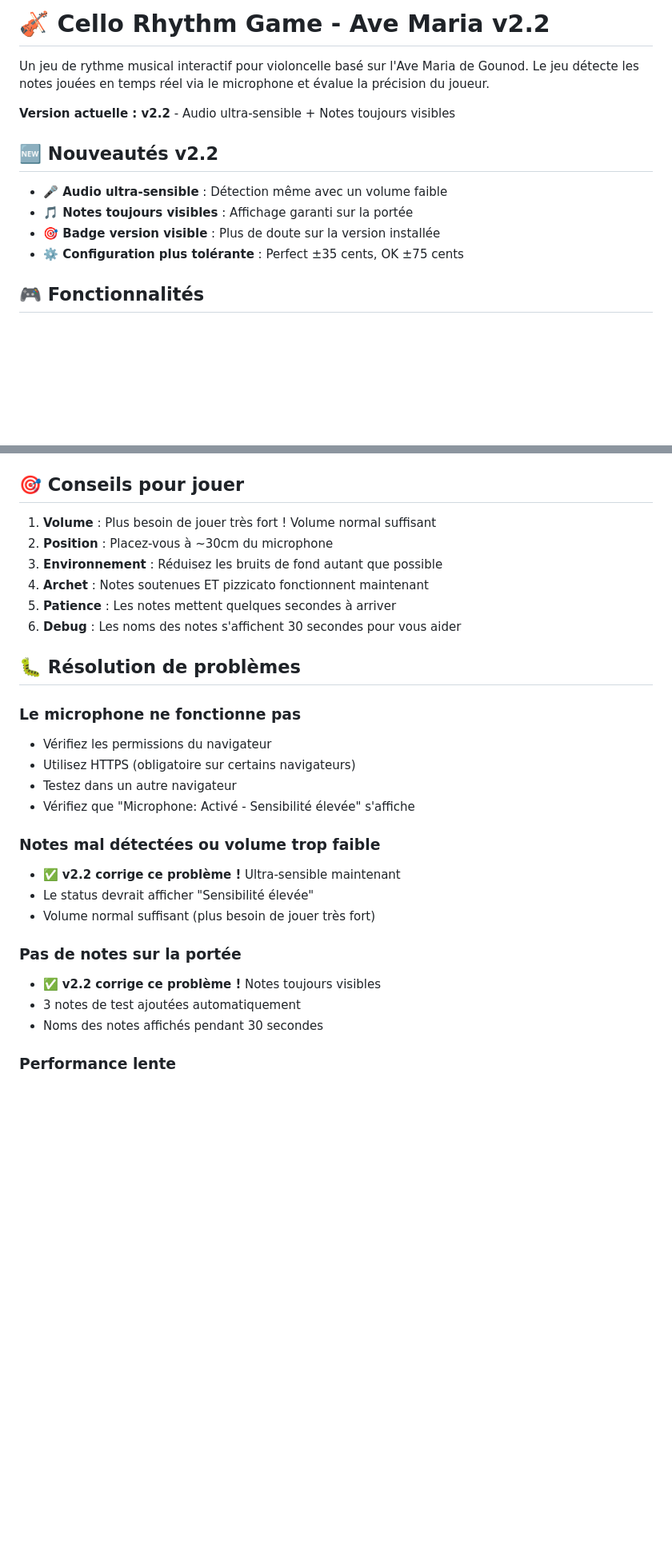
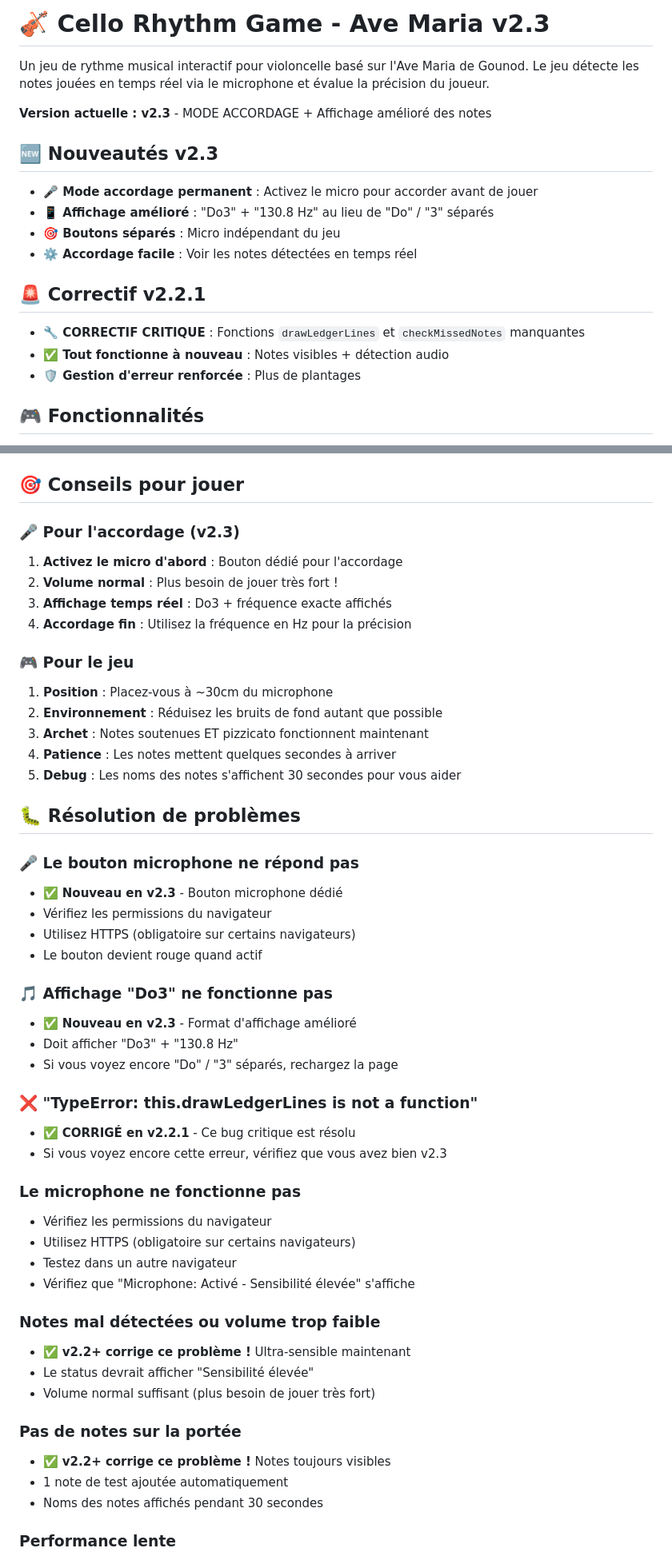
Before and after one commit to marketingprofr/cello, a Markdown page: readme.md, 2 parts joined by grey strips. Shown at 80% size. Rendered like a GitHub page; blank space fills up the shorter version.

```diff
--- a/readme.md
+++ b/readme.md
@@ -1,14 +1,19 @@
-# 🎻 Cello Rhythm Game - Ave Maria v2.2
+# 🎻 Cello Rhythm Game - Ave Maria v2.3
 
 Un jeu de rythme musical interactif pour violoncelle basé sur l'Ave Maria de Gounod. Le jeu détecte les notes jouées en temps réel via le microphone et évalue la précision du joueur.
 
-**Version actuelle : v2.2** - Audio ultra-sensible + Notes toujours visibles
+**Version actuelle : v2.3** - MODE ACCORDAGE + Affichage amélioré des notes
 
-## 🆕 Nouveautés v2.2
-- **🎤 Audio ultra-sensible** : Détection même avec un volume faible
-- **🎵 Notes toujours visibles** : Affichage garanti sur la portée
-- **🎯 Badge version visible** : Plus de doute sur la version installée
-- **⚙️ Configuration plus tolérante** : Perfect ±35 cents, OK ±75 cents
+## 🆕 Nouveautés v2.3
+- **🎤 Mode accordage permanent** : Activez le micro pour accorder avant de jouer
+- **📱 Affichage amélioré** : "Do3" + "130.8 Hz" au lieu de "Do" / "3" séparés
+- **🎯 Boutons séparés** : Micro indépendant du jeu
+- **⚙️ Accordage facile** : Voir les notes détectées en temps réel
+
+## 🚨 Correctif v2.2.1
+- **🔧 CORRECTIF CRITIQUE** : Fonctions `drawLedgerLines` et `checkMissedNotes` manquantes
+- **✅ Tout fonctionne à nouveau** : Notes visibles + détection audio
+- **🛡️ Gestion d'erreur renforcée** : Plus de plantages
 
 ## 🎮 Fonctionnalités
 
@@ -155,14 +162,35 @@ Dans `script.js`, méthode `detectPitch()` :
 
 ## 🎯 Conseils pour jouer
 
-1. **Volume** : Plus besoin de jouer très fort ! Volume normal suffisant
-2. **Position** : Placez-vous à ~30cm du microphone
-3. **Environnement** : Réduisez les bruits de fond autant que possible
-4. **Archet** : Notes soutenues ET pizzicato fonctionnent maintenant
-5. **Patience** : Les notes mettent quelques secondes à arriver
-6. **Debug** : Les noms des notes s'affichent 30 secondes pour vous aider
+### 🎤 Pour l'accordage (v2.3)
+1. **Activez le micro d'abord** : Bouton dédié pour l'accordage
+2. **Volume normal** : Plus besoin de jouer très fort !
+3. **Affichage temps réel** : Do3 + fréquence exacte affichés
+4. **Accordage fin** : Utilisez la fréquence en Hz pour la précision
+
+### 🎮 Pour le jeu
+1. **Position** : Placez-vous à ~30cm du microphone
+2. **Environnement** : Réduisez les bruits de fond autant que possible
+3. **Archet** : Notes soutenues ET pizzicato fonctionnent maintenant
+4. **Patience** : Les notes mettent quelques secondes à arriver
+5. **Debug** : Les noms des notes s'affichent 30 secondes pour vous aider
 
 ## 🐛 Résolution de problèmes
+
+### 🎤 Le bouton microphone ne répond pas
+- ✅ **Nouveau en v2.3** - Bouton microphone dédié
+- Vérifiez les permissions du navigateur
+- Utilisez HTTPS (obligatoire sur certains navigateurs)
+- Le bouton devient rouge quand actif
+
+### 🎵 Affichage "Do3" ne fonctionne pas
+- ✅ **Nouveau en v2.3** - Format d'affichage amélioré
+- Doit afficher "Do3" + "130.8 Hz"
+- Si vous voyez encore "Do" / "3" séparés, rechargez la page
+
+### ❌ "TypeError: this.drawLedgerLines is not a function"
+- ✅ **CORRIGÉ en v2.2.1** - Ce bug critique est résolu
+- Si vous voyez encore cette erreur, vérifiez que vous avez bien v2.3
 
 ### Le microphone ne fonctionne pas
 - Vérifiez les permissions du navigateur
@@ -171,13 +199,13 @@ Dans `script.js`, méthode `detectPitch()` :
 - Vérifiez que "Microphone: Activé - Sensibilité élevée" s'affiche
 
 ### Notes mal détectées ou volume trop faible
-- ✅ **v2.2 corrige ce problème !** Ultra-sensible maintenant
+- ✅ **v2.2+ corrige ce problème !** Ultra-sensible maintenant
 - Le status devrait afficher "Sensibilité élevée"
 - Volume normal suffisant (plus besoin de jouer très fort)
 
 ### Pas de notes sur la portée
-- ✅ **v2.2 corrige ce problème !** Notes toujours visibles
-- 3 notes de test ajoutées automatiquement
+- ✅ **v2.2+ corrige ce problème !** Notes toujours visibles
+- 1 note de test ajoutée automatiquement
 - Noms des notes affichés pendant 30 secondes
 
 ### Performance lente
```
Also changed, not shown: other parts of readme.md (+2 -0 lines).
